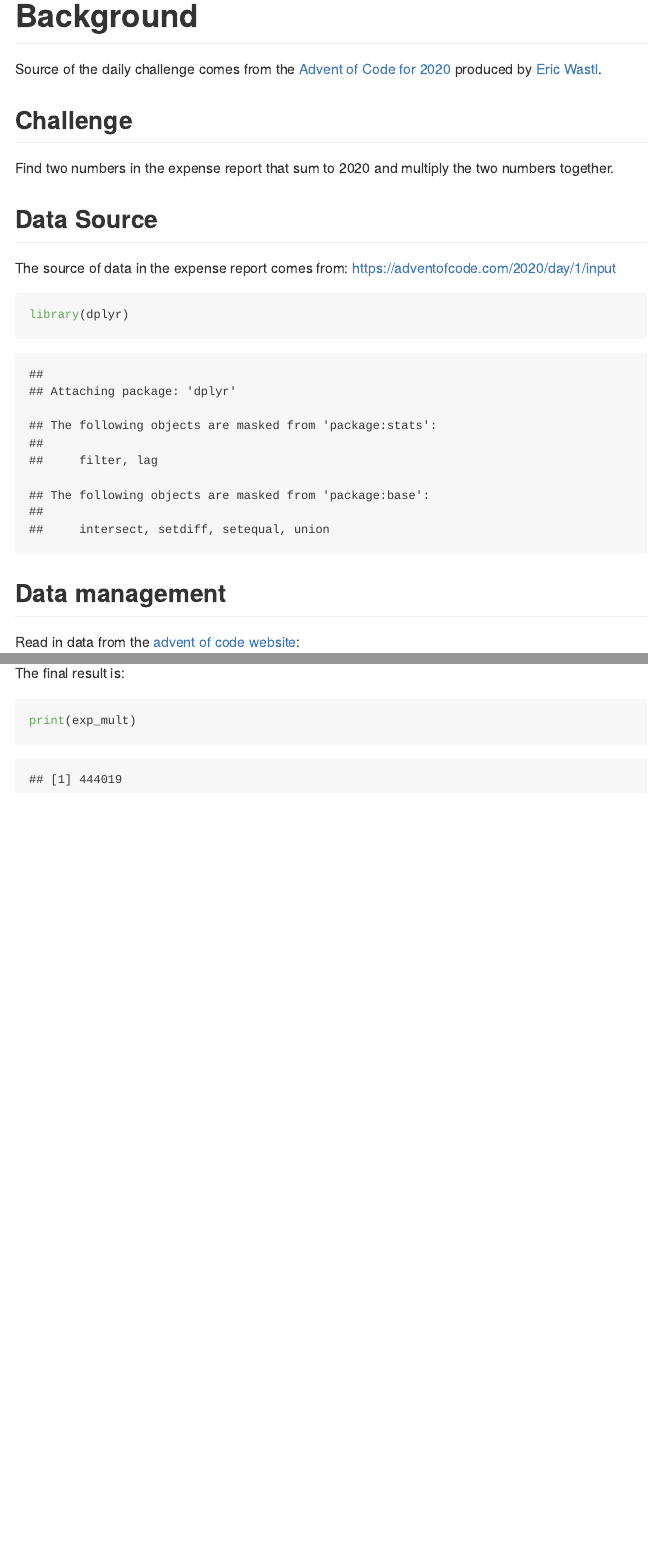
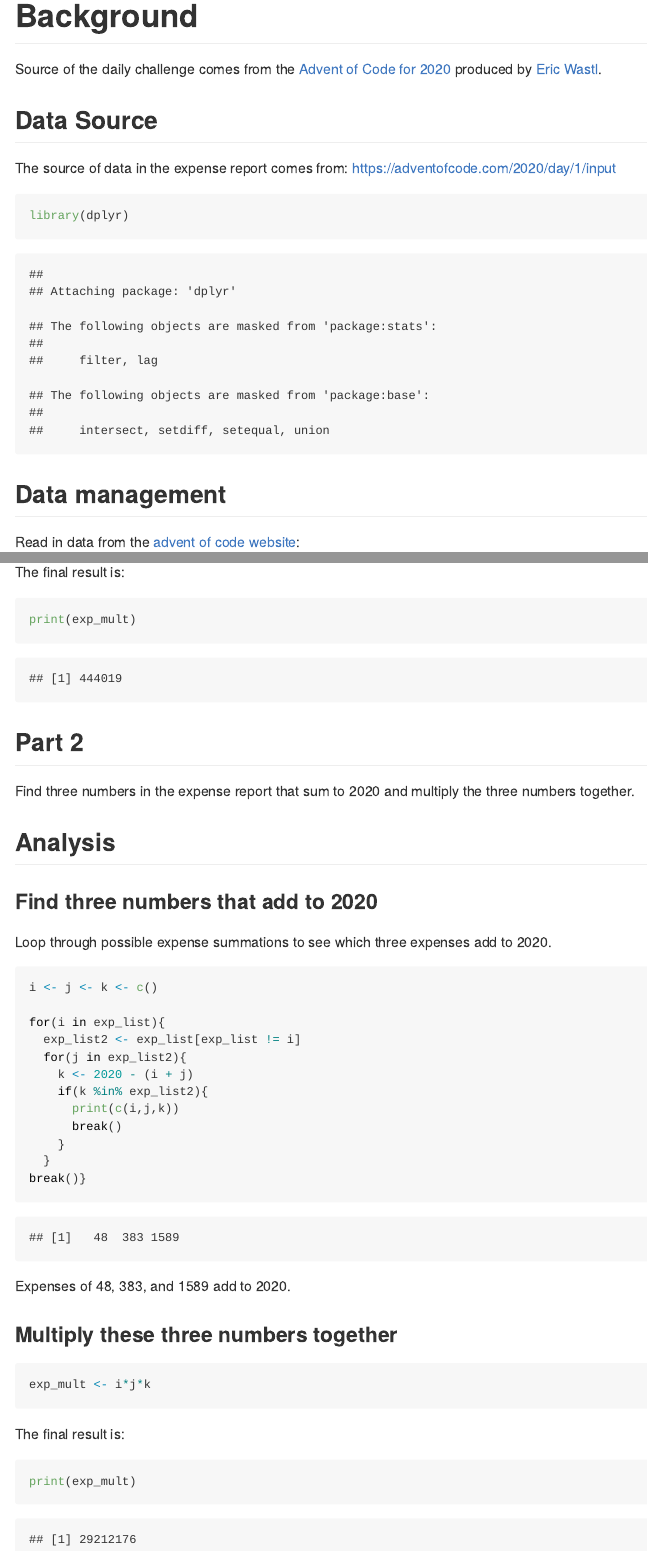
Before and after one commit to Neil-Swanson/Advent-of-code-2020, an R Markdown document (Challenge_Day_1.Rmd): the page in a window 1100 px wide, from 130 px down, and a second part further down, joined at a grey line. The pictures show the output file Challenge_Day_1.md that the author committed with the source, drawn offline in the style of GitHub.

Commit message:
Completed part 2 of the Day 1 Challenge

````diff
--- a/Challenge_Day_1.Rmd
+++ b/Challenge_Day_1.Rmd
@@ -10,10 +10,6 @@ knitr::opts_chunk$set(echo = TRUE)
 # Background
 
 Source of the daily challenge comes from the [Advent of Code for 2020](https://adventofcode.com/) produced by [Eric Wastl](https://twitter.com/ericwastl).
-
-## Challenge
-
-Find two numbers in the expense report that sum to 2020 and multiply the two numbers together.
 
 ## Data Source
 
@@ -78,3 +78,40 @@ The final result is:
 ```{r}
 print(exp_mult)
 ```
+
+## Part 2
+
+Find three numbers in the expense report that sum to 2020 and multiply the three numbers together.
+
+## Analysis
+
+### Find three numbers that add to 2020
+Loop through possible expense summations to see which three expenses add to 2020.
+
+```{r}
+i <- j <- k <- c()
+
+for(i in exp_list){
+  exp_list2 <- exp_list[exp_list != i]
+  for(j in exp_list2){
+    k <- 2020 - (i + j)
+    if(k %in% exp_list2){
+      print(c(i,j,k))
+      break()
+    }
+  }
+break()}
+```
+
+Expenses of 48, 383, and 1589 add to 2020.
+
+### Multiply these three numbers together
+
+```{r}
+exp_mult <- i*j*k
+```
+
+The final result is:
+```{r}
+print(exp_mult)
+```
````
Also changed, not shown: Challenge_Day_1.md, Challenge_Day_1.Rmd (6 more changed lines).
